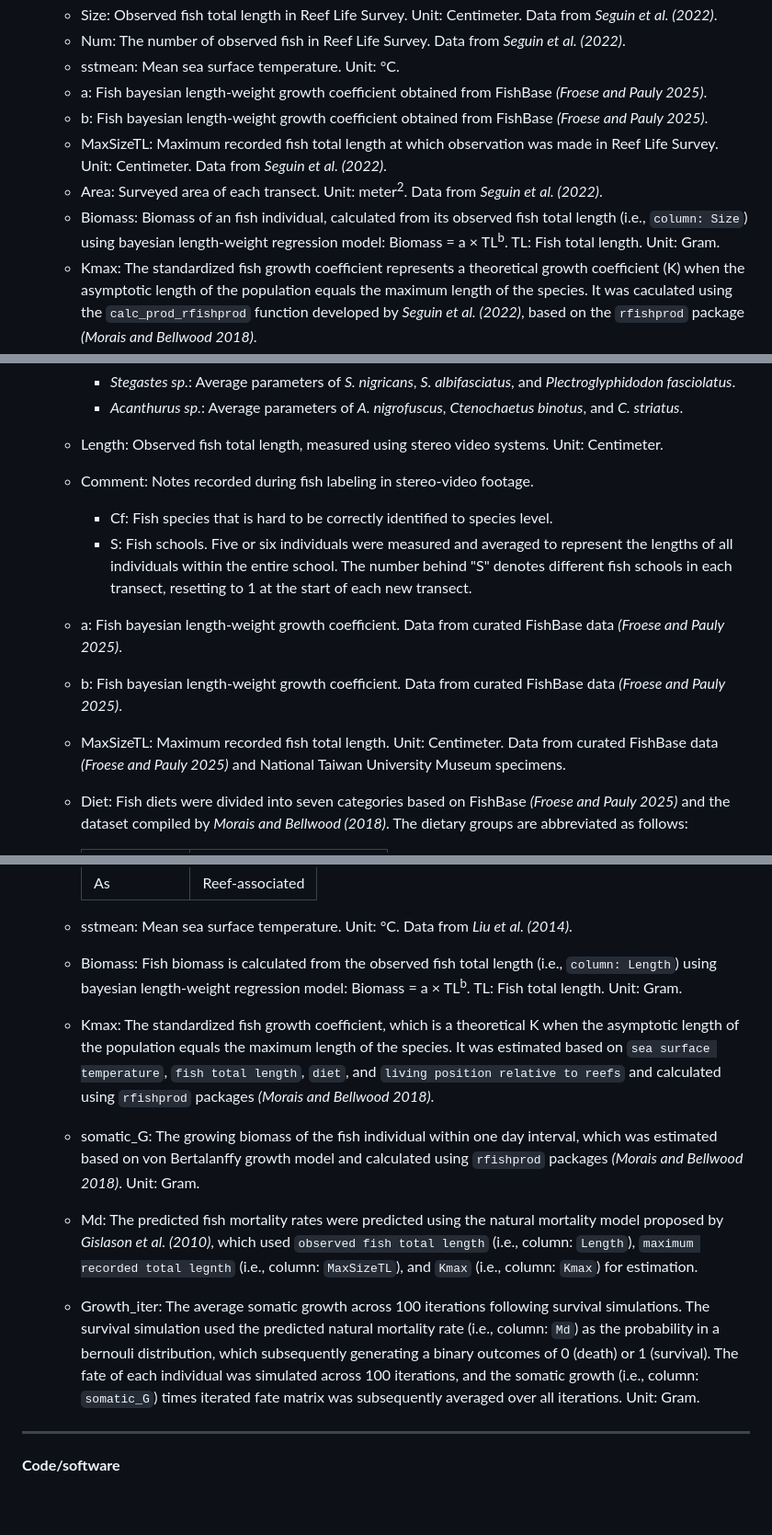
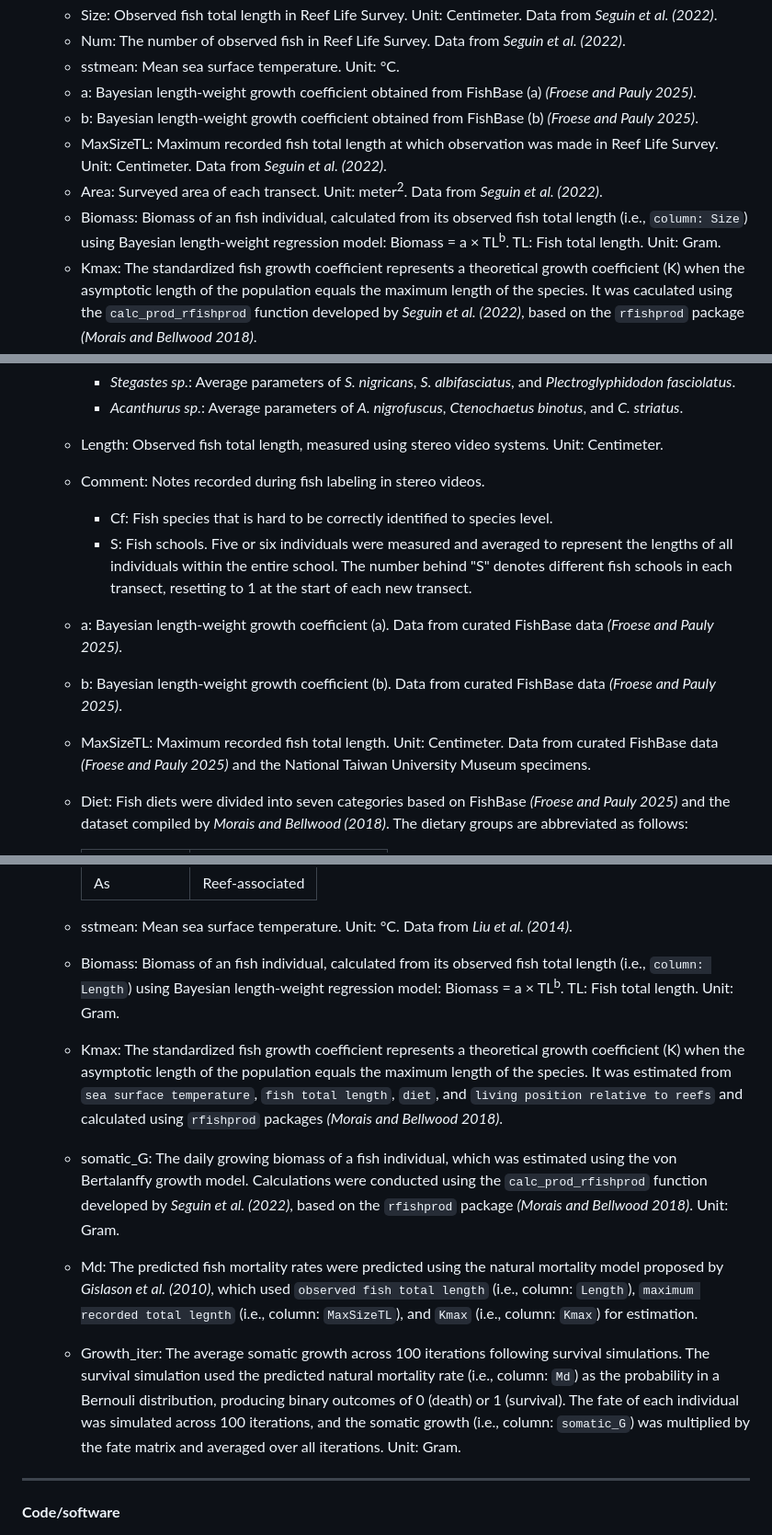
Before and after one commit to NTU-FRELab/fish-flow, a Markdown page: README.md, 3 parts joined by grey strips. Shown at 92% size. Drawn GitHub-style; blank space fills up the shorter version.

```diff
--- a/README.md
+++ b/README.md
@@ -184,11 +184,11 @@ A detailed description of data acquisition and processing can be found in the pu
     * Size: Observed fish total length in Reef Life Survey. Unit: Centimeter. Data from *Seguin et al. (2022)*.
     * Num: The number of observed fish in Reef Life Survey. Data from *Seguin et al. (2022)*.
     * sstmean: Mean sea surface temperature. Unit: &deg;C.
-    * a: Fish bayesian length-weight growth coefficient obtained from FishBase *(Froese and Pauly 2025)*.
-    * b: Fish bayesian length-weight growth coefficient obtained from FishBase *(Froese and Pauly 2025)*.
+    * a: Bayesian length-weight growth coefficient obtained from FishBase (a) *(Froese and Pauly 2025)*.
+    * b: Bayesian length-weight growth coefficient obtained from FishBase (b) *(Froese and Pauly 2025)*.
     * MaxSizeTL: Maximum recorded fish total length at which observation was made in Reef Life Survey. Unit: Centimeter. Data from *Seguin et al. (2022)*.
     * Area: Surveyed area of each transect. Unit: meter<sup>2</sup>. Data from *Seguin et al. (2022)*.
-    * Biomass: Biomass of an fish individual, calculated from its observed fish total length (i.e., `column: Size`) using bayesian length-weight regression model: Biomass = a &times; TL<sup>b</sup>. TL: Fish total length. Unit: Gram.
+    * Biomass: Biomass of an fish individual, calculated from its observed fish total length (i.e., `column: Size`) using Bayesian length-weight regression model: Biomass = a &times; TL<sup>b</sup>. TL: Fish total length. Unit: Gram.
     * Kmax: The standardized fish growth coefficient represents a theoretical growth coefficient (K) when the asymptotic length of the population equals the maximum length of the species. It was caculated using the `calc_prod_rfishprod` function developed by *Seguin et al. (2022)*, based on the `rfishprod` package *(Morais and Bellwood 2018)*.
     * somatic_G: The daily growing biomass of a fish individual, which was estimated using the von Bertalanffy growth model. Calculations were conducted using the `calc_prod_rfishprod` function developed by *Seguin et al. (2022)*, based on the `rfishprod` package *(Morais and Bellwood 2018)*. Unit: Gram.
     * Md: The predicted natural mortality rate, estimated using the model proposed by *Gislason et al. (2010)*. This model incorporateds the `observed fish total length` (i.e., column: `Size`), `maximum recorded total legnth` (i.e., column: `MaxSizeTL`), and `Kmax` (i.e., column: `Kmax`). Calculations were conducted using the `calc_prod_rfishprod` function developed by *Seguin et al. (2022)*, based on the `rfishprod` package *(Morais and Bellwood 2018)*.
@@ -229,12 +229,12 @@ A detailed description of data acquisition and processing can be found in the pu
         *  *Stegastes sp.*: Average parameters of *S. nigricans*, *S. albifasciatus*, and *Plectroglyphidodon fasciolatus*.
         *  *Acanthurus sp.*: Average parameters of *A. nigrofuscus*, *Ctenochaetus binotus*, and *C. striatus*.
     * Length: Observed fish total length, measured using stereo video systems. Unit: Centimeter.
-    * Comment: Notes recorded during fish labeling in stereo-video footage.
+    * Comment: Notes recorded during fish labeling in stereo videos.
         * Cf: Fish species that is hard to be correctly identified to species level.
         * S: Fish schools. Five or six individuals were measured and averaged to represent the lengths of all individuals within the entire school. The number behind "S" denotes different fish schools in each transect, resetting to 1 at the start of each new transect.
-    * a: Fish bayesian length-weight growth coefficient. Data from curated FishBase data *(Froese and Pauly 2025)*.
-    * b: Fish bayesian length-weight growth coefficient. Data from curated FishBase data *(Froese and Pauly 2025)*.
-    * MaxSizeTL: Maximum recorded fish total length. Unit: Centimeter. Data from curated FishBase data *(Froese and Pauly 2025)* and National Taiwan University Museum specimens.
+    * a: Bayesian length-weight growth coefficient (a). Data from curated FishBase data *(Froese and Pauly 2025)*.
+    * b: Bayesian length-weight growth coefficient (b). Data from curated FishBase data *(Froese and Pauly 2025)*.
+    * MaxSizeTL: Maximum recorded fish total length. Unit: Centimeter. Data from curated FishBase data *(Froese and Pauly 2025)* and the National Taiwan University Museum specimens.
     * Diet: Fish diets were divided into seven categories based on FishBase *(Froese and Pauly 2025)* and the dataset compiled by *Morais and Bellwood (2018)*. The dietary groups are abbreviated as follows:
 
       | Abbreviation | Full name                   |
@@ -258,11 +258,11 @@ A detailed description of data acquisition and processing can be found in the pu
       | As           | Reef-associated |
 
     * sstmean: Mean sea surface temperature. Unit: &deg;C. Data from *Liu et al. (2014)*.
-    * Biomass: Fish biomass is calculated from the observed fish total length (i.e., `column: Length`) using bayesian length-weight regression model: Biomass = a &times; TL<sup>b</sup>. TL: Fish total length. Unit: Gram.
-    * Kmax: The standardized fish growth coefficient, which is a theoretical K when the asymptotic length of the population equals the maximum length of the species. It was estimated based on `sea surface temperature`, `fish total length`, `diet`, and `living position relative to reefs` and calculated using `rfishprod` packages *(Morais and Bellwood 2018)*.
-    * somatic_G: The growing biomass of the fish individual within one day interval, which was estimated based on von Bertalanffy growth model and calculated using `rfishprod` packages *(Morais and Bellwood 2018)*. Unit: Gram.
+    * Biomass: Biomass of an fish individual, calculated from its observed fish total length (i.e., `column: Length`) using Bayesian length-weight regression model: Biomass = a &times; TL<sup>b</sup>. TL: Fish total length. Unit: Gram.
+    * Kmax: The standardized fish growth coefficient represents a theoretical growth coefficient (K) when the asymptotic length of the population equals the maximum length of the species. It was estimated from `sea surface temperature`, `fish total length`, `diet`, and `living position relative to reefs` and calculated using `rfishprod` packages *(Morais and Bellwood 2018)*.
+    * somatic_G: The daily growing biomass of a fish individual, which was estimated using the von Bertalanffy growth model. Calculations were conducted using the `calc_prod_rfishprod` function developed by *Seguin et al. (2022)*, based on the `rfishprod` package *(Morais and Bellwood 2018)*. Unit: Gram.
     * Md: The predicted fish mortality rates were predicted using the natural mortality model proposed by *Gislason et al. (2010)*, which used `observed fish total length` (i.e., column: `Length`), `maximum recorded total legnth` (i.e., column: `MaxSizeTL`), and `Kmax` (i.e., column: `Kmax`) for estimation.
-    * Growth_iter: The average somatic growth across 100 iterations following survival simulations. The survival simulation used the predicted natural mortality rate (i.e., column: `Md`) as the probability in a bernouli distribution, which subsequently generating a binary outcomes of 0 (death) or 1 (survival). The fate of each individual was simulated across 100 iterations, and the somatic growth (i.e., column: `somatic_G`) times iterated fate matrix was subsequently averaged over all iterations. Unit: Gram.
+    * Growth_iter: The average somatic growth across 100 iterations following survival simulations. The survival simulation used the predicted natural mortality rate (i.e., column: `Md`) as the probability in a Bernouli distribution, producing binary outcomes of 0 (death) or 1 (survival). The fate of each individual was simulated across 100 iterations, and the somatic growth (i.e., column: `somatic_G`) was multiplied by the fate matrix and averaged over all iterations. Unit: Gram.
 
 ***
 
```
Also changed, not shown: other parts of README.md (+1 -1 lines).
